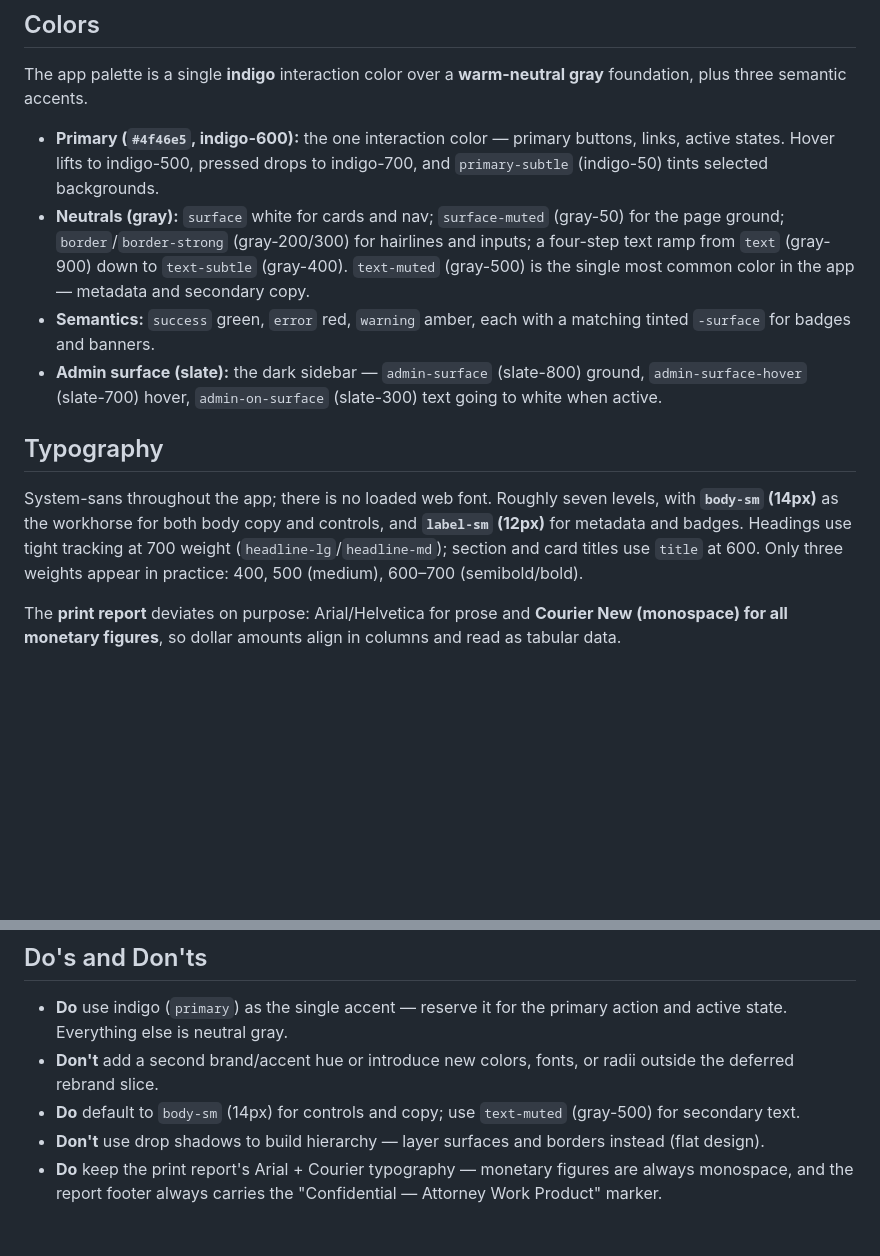
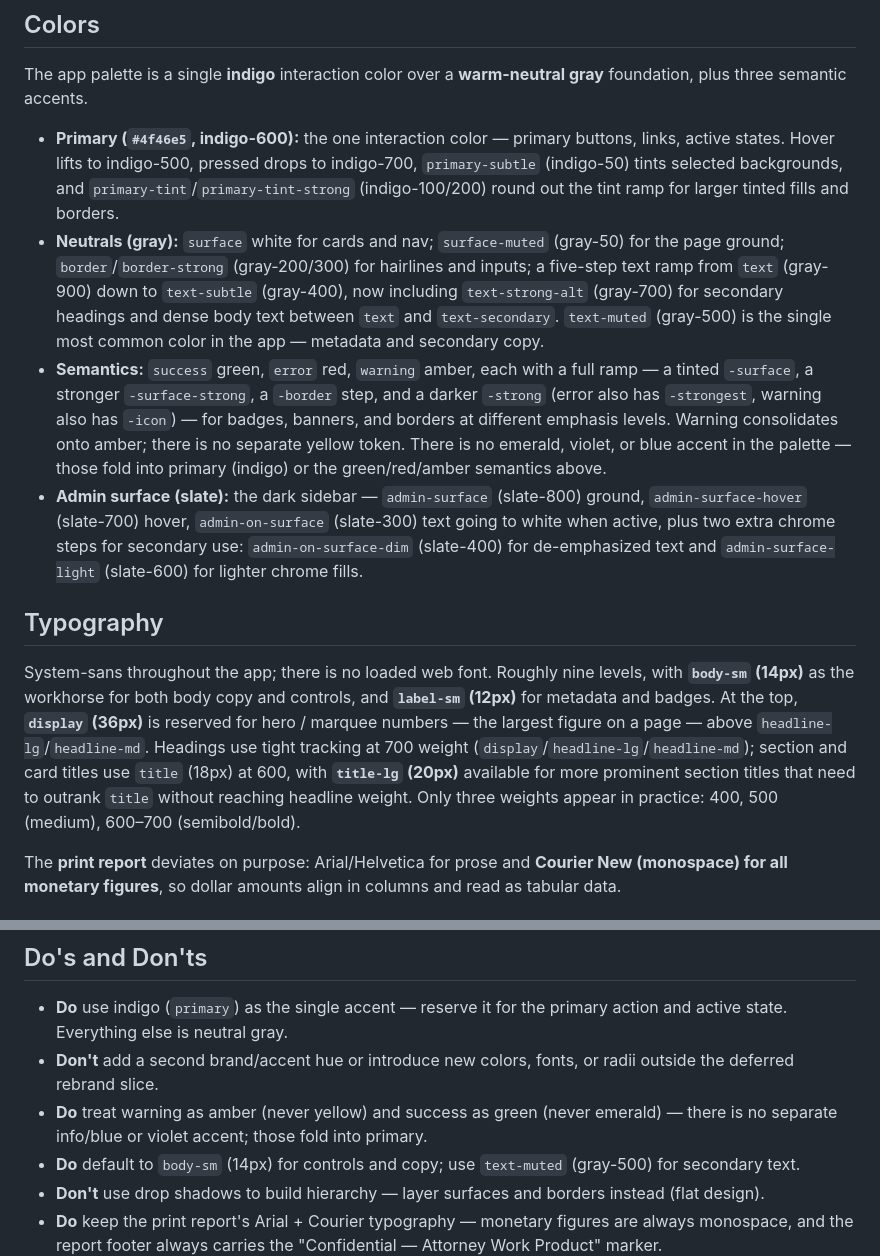
Before and after one commit to clawmondor/cvp, a Markdown page: DESIGN.md, 2 parts joined by grey strips. Rendered like a GitHub page; blank space fills up the shorter version.

Commit message:
docs: expand DESIGN.md token ramps to curated set (neutral/success/error/warning), add display+title-lg type levels

```diff
--- a/DESIGN.md
+++ b/DESIGN.md
@@ -192,26 +225,41 @@ gray** foundation, plus three semantic accents.
 
 - **Primary (`#4f46e5`, indigo-600):** the one interaction color — primary
   buttons, links, active states. Hover lifts to indigo-500, pressed drops to
-  indigo-700, and `primary-subtle` (indigo-50) tints selected backgrounds.
+  indigo-700, `primary-subtle` (indigo-50) tints selected backgrounds, and
+  `primary-tint`/`primary-tint-strong` (indigo-100/200) round out the tint
+  ramp for larger tinted fills and borders.
 - **Neutrals (gray):** `surface` white for cards and nav; `surface-muted`
   (gray-50) for the page ground; `border`/`border-strong` (gray-200/300) for
-  hairlines and inputs; a four-step text ramp from `text` (gray-900) down to
-  `text-subtle` (gray-400). `text-muted` (gray-500) is the single most common
-  color in the app — metadata and secondary copy.
+  hairlines and inputs; a five-step text ramp from `text` (gray-900) down to
+  `text-subtle` (gray-400), now including `text-strong-alt` (gray-700) for
+  secondary headings and dense body text between `text` and `text-secondary`.
+  `text-muted` (gray-500) is the single most common color in the app —
+  metadata and secondary copy.
 - **Semantics:** `success` green, `error` red, `warning` amber, each with a
-  matching tinted `-surface` for badges and banners.
+  full ramp — a tinted `-surface`, a stronger `-surface-strong`, a `-border`
+  step, and a darker `-strong` (error also has `-strongest`, warning also has
+  `-icon`) — for badges, banners, and borders at different emphasis levels.
+  Warning consolidates onto amber; there is no separate yellow token. There is
+  no emerald, violet, or blue accent in the palette — those fold into primary
+  (indigo) or the green/red/amber semantics above.
 - **Admin surface (slate):** the dark sidebar — `admin-surface` (slate-800)
   ground, `admin-surface-hover` (slate-700) hover, `admin-on-surface`
-  (slate-300) text going to white when active.
+  (slate-300) text going to white when active, plus two extra chrome steps for
+  secondary use: `admin-on-surface-dim` (slate-400) for de-emphasized text and
+  `admin-surface-light` (slate-600) for lighter chrome fills.
 
 ## Typography
 
-System-sans throughout the app; there is no loaded web font. Roughly seven
+System-sans throughout the app; there is no loaded web font. Roughly nine
 levels, with **`body-sm` (14px)** as the workhorse for both body copy and
-controls, and **`label-sm` (12px)** for metadata and badges. Headings use tight
-tracking at 700 weight (`headline-lg`/`headline-md`); section and card titles use
-`title` at 600. Only three weights appear in practice: 400, 500 (medium), 600–700
-(semibold/bold).
+controls, and **`label-sm` (12px)** for metadata and badges. At the top,
+**`display` (36px)** is reserved for hero / marquee numbers — the largest
+figure on a page — above `headline-lg`/`headline-md`. Headings use tight
+tracking at 700 weight (`display`/`headline-lg`/`headline-md`); section and
+card titles use `title` (18px) at 600, with **`title-lg` (20px)** available for
+more prominent section titles that need to outrank `title` without reaching
+headline weight. Only three weights appear in practice: 400, 500 (medium),
+600–700 (semibold/bold).
 
 The **print report** deviates on purpose: Arial/Helvetica for prose and
 **Courier New (monospace) for all monetary figures**, so dollar amounts align in
@@ -264,6 +312,9 @@ do not mix sharp and heavily-rounded corners.
   action and active state. Everything else is neutral gray.
 - **Don't** add a second brand/accent hue or introduce new colors, fonts, or radii
   outside the deferred rebrand slice.
+- **Do** treat warning as amber (never yellow) and success as green (never
+  emerald) — there is no separate info/blue or violet accent; those fold into
+  primary.
 - **Do** default to `body-sm` (14px) for controls and copy; use `text-muted`
   (gray-500) for secondary text.
 - **Don't** use drop shadows to build hierarchy — layer surfaces and borders
```
Also changed, not shown: other parts of DESIGN.md (+34 -1 lines).
